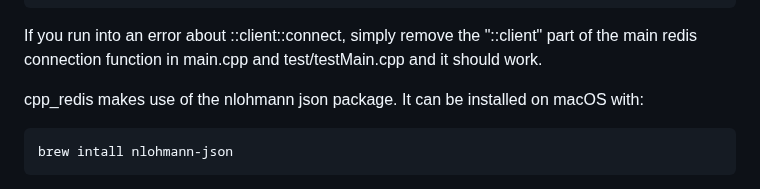
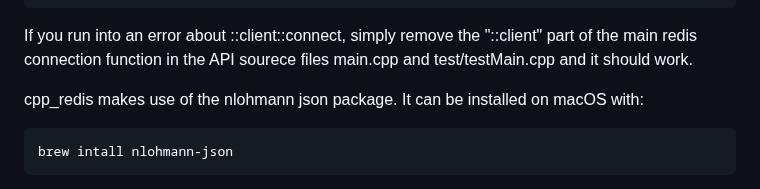
Before and after one commit to angihe93/LionHackerz, a Markdown page: README.md, the part around the change. GitHub-like rendering.

```diff
--- a/README.md
+++ b/README.md
@@ -93,7 +93,7 @@ and just run make followed by sudo make install.  It should still install this w
    	sudo make install
 
 If you run into an error about ::client::connect, simply remove the "::client" part of the main redis
-connection function in main.cpp and test/testMain.cpp and it should work.
+connection function in the API sourece files main.cpp and test/testMain.cpp and it should work.
 
 cpp_redis makes use of the nlohmann json package.  It can be installed on macOS with:
 
```
